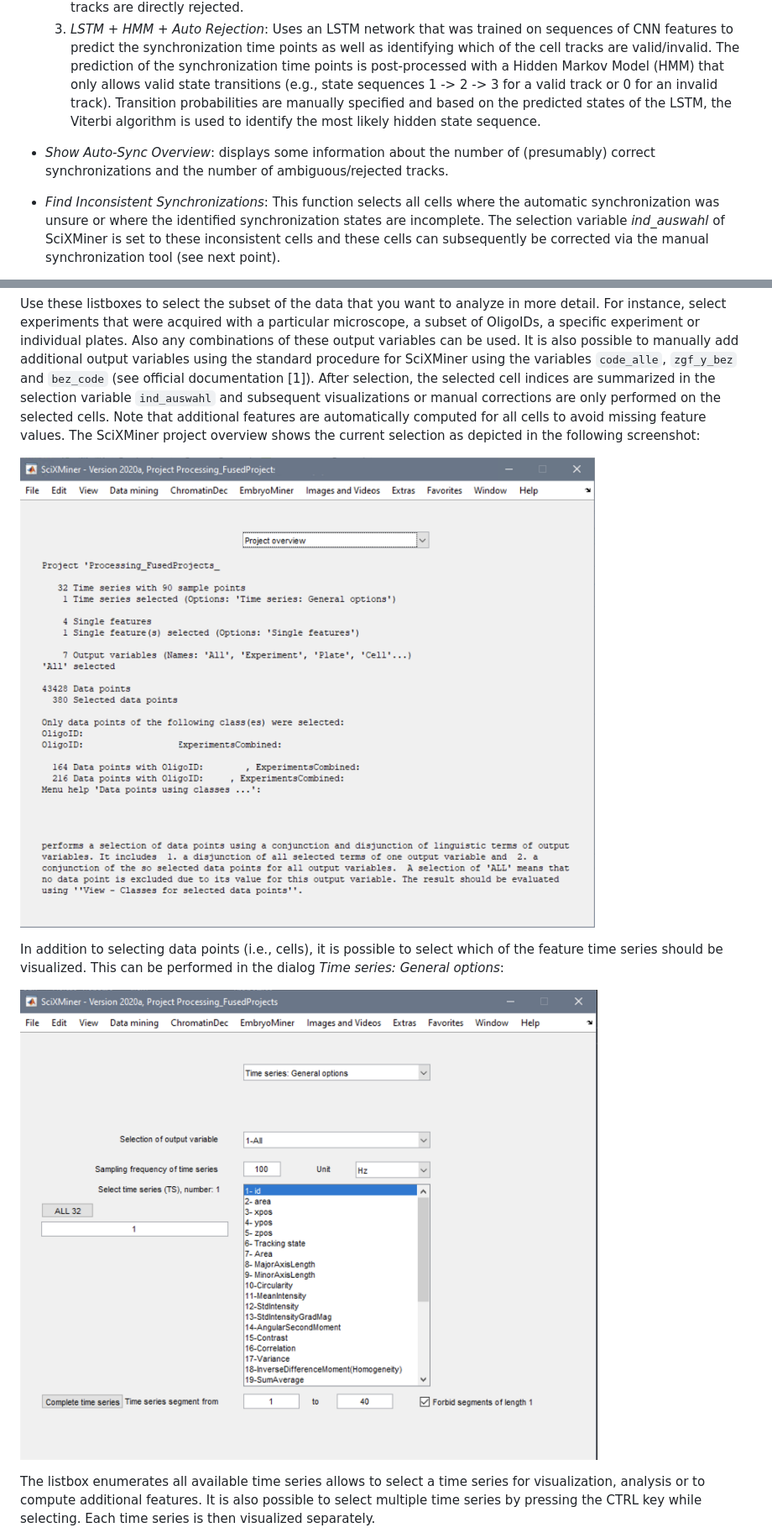
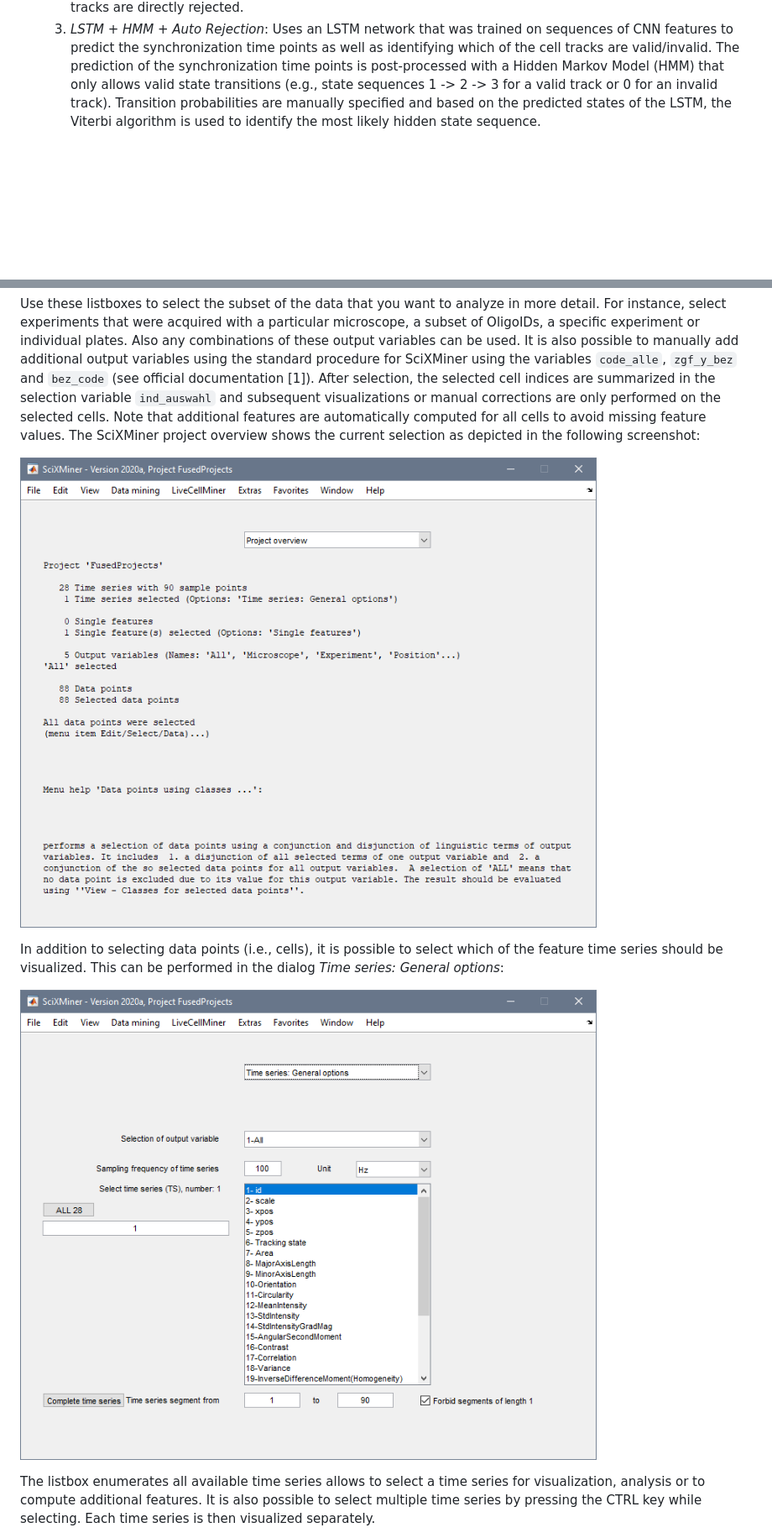
Before and after one commit to stegmaierj/LiveCellMiner, a Markdown page: README.md, 2 parts joined by grey strips. Shown at 84% size. Rendered like a GitHub page; pictures changed too: Documentation/Screenshots/SciXMinerProjectOverview.png, Documentation/Screenshots/SciXMinerTimeSeries.png; blank space fills up the shorter version.

```diff
--- a/README.md
+++ b/README.md
@@ -41,7 +42,5 @@ Due to the different durations of pro-, prometa- and metaphase, the *ChromoDec*
     2. *Classical + Auto Rejection*: Same as before, but uses an LSTM network that was trained on sequences of CNN features to predict if the current cell is a valid mitotic trajectory or an erroneous track. Erroneous tracks are directly rejected.
     3. *LSTM + HMM + Auto Rejection*: Uses an LSTM network that was trained on sequences of CNN features to predict the synchronization time points as well as identifying which of the cell tracks are valid/invalid. The prediction of the synchronization time points is post-processed with a Hidden Markov Model (HMM) that only allows valid state transitions (e.g., state sequences 1 -> 2 -> 3 for a valid track or 0 for an invalid track). Transition probabilities are manually specified and based on the predicted states of the LSTM, the Viterbi algorithm is used to identify the most likely hidden state sequence.
 
-- *Show Auto-Sync Overview*: displays some information about the number of (presumably) correct synchronizations and the number of ambiguous/rejected tracks.
 
-- *Find Inconsistent Synchronizations*: This function selects all cells where the automatic synchronization was unsure or where the identified synchronization states are incomplete. The selection variable *ind_auswahl* of SciXMiner is set to these inconsistent cells and these cells can subsequently be corrected via the manual synchronization tool (see next point).
 
```
Also changed, not shown: other parts of README.md (+69 -40 lines), Documentation/Screenshots/LiveCellMinerDialog.png (added).
